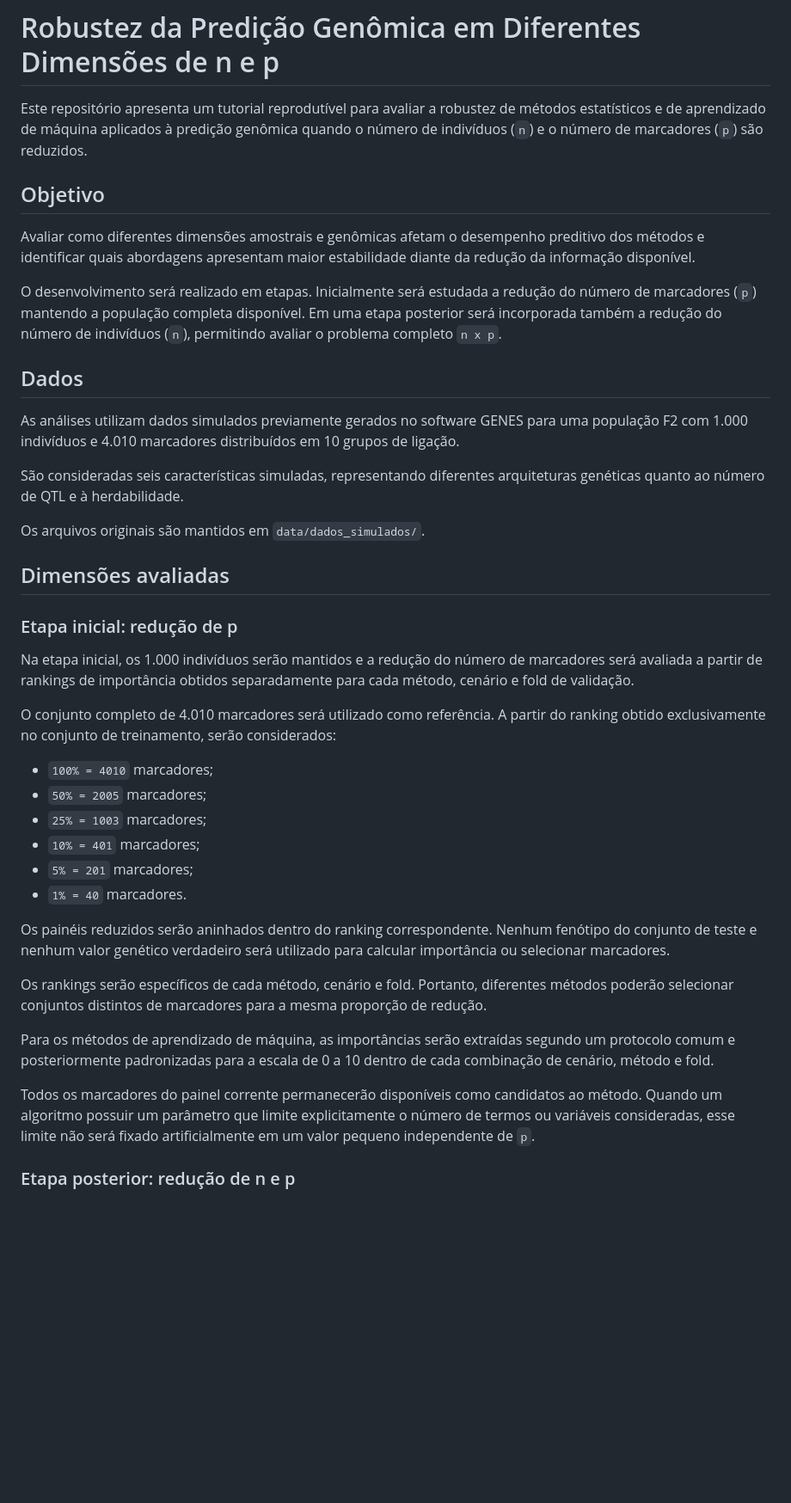
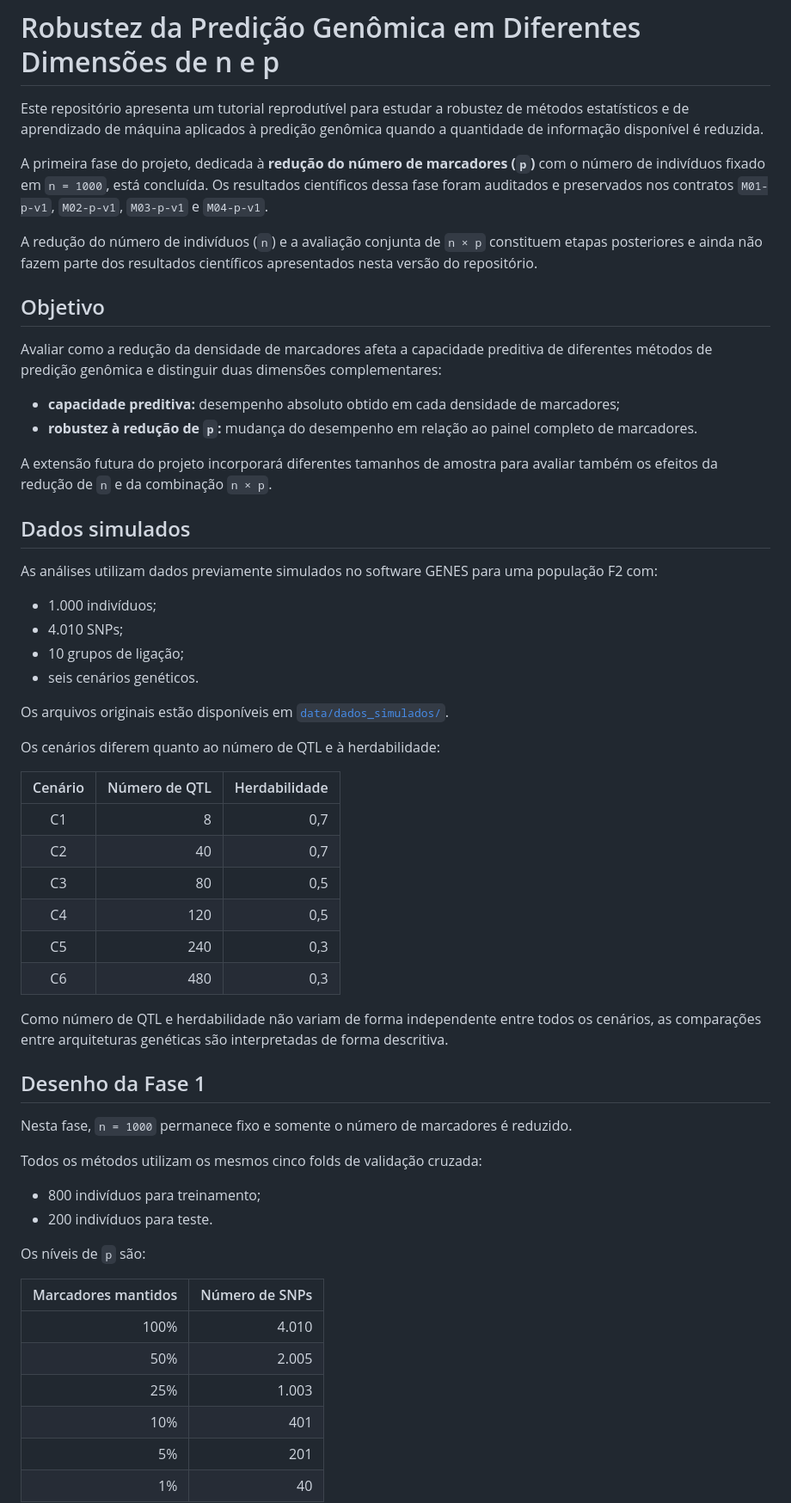
Before and after one commit to WevertonGomesCosta/Robustez-Predicao-Genomica-n-p, a Markdown page: README.md, the part around one of its changes. Shown at 86% size. Rendered like a GitHub page; blank space fills up the shorter version.

Commit message:
Update README for completed marker reduction tutorial

```diff
--- a/README.md
+++ b/README.md
@@ -1,65 +1,78 @@
 # Robustez da Predição Genômica em Diferentes Dimensões de n e p
 
-Este repositório apresenta um tutorial reprodutível para avaliar a robustez de
+Este repositório apresenta um tutorial reprodutível para estudar a robustez de
 métodos estatísticos e de aprendizado de máquina aplicados à predição genômica
-quando o número de indivíduos (`n`) e o número de marcadores (`p`) são reduzidos.
+quando a quantidade de informação disponível é reduzida.
+
+A primeira fase do projeto, dedicada à **redução do número de marcadores (`p`)**
+com o número de indivíduos fixado em `n = 1000`, está concluída. Os resultados
+científicos dessa fase foram auditados e preservados nos contratos
+`M01-p-v1`, `M02-p-v1`, `M03-p-v1` e `M04-p-v1`.
+
+A redução do número de indivíduos (`n`) e a avaliação conjunta de `n × p`
+constituem etapas posteriores e ainda não fazem parte dos resultados científicos
+apresentados nesta versão do repositório.
 
 ## Objetivo
 
-Avaliar como diferentes dimensões amostrais e genômicas afetam o desempenho
-preditivo dos métodos e identificar quais abordagens apresentam maior
-estabilidade diante da redução da informação disponível.
+Avaliar como a redução da densidade de marcadores afeta a capacidade preditiva
+de diferentes métodos de predição genômica e distinguir duas dimensões
+complementares:
 
-O desenvolvimento será realizado em etapas. Inicialmente será estudada a redução
-do número de marcadores (`p`) mantendo a população completa disponível. Em uma
-etapa posterior será incorporada também a redução do número de indivíduos (`n`),
-permitindo avaliar o problema completo `n x p`.
+- **capacidade preditiva:** desempenho absoluto obtido em cada densidade de
+  marcadores;
+- **robustez à redução de `p`:** mudança do desempenho em relação ao painel
+  completo de marcadores.
 
-## Dados
+A extensão futura do projeto incorporará diferentes tamanhos de amostra para
+avaliar também os efeitos da redução de `n` e da combinação `n × p`.
 
-As análises utilizam dados simulados previamente gerados no software GENES para
-uma população F2 com 1.000 indivíduos e 4.010 marcadores distribuídos em 10
-grupos de ligação.
+## Dados simulados
 
-São consideradas seis características simuladas, representando diferentes
-arquiteturas genéticas quanto ao número de QTL e à herdabilidade.
+As análises utilizam dados previamente simulados no software GENES para uma
+população F2 com:
 
-Os arquivos originais são mantidos em `data/dados_simulados/`.
+- 1.000 indivíduos;
+- 4.010 SNPs;
+- 10 grupos de ligação;
+- seis cenários genéticos.
 
-## Dimensões avaliadas
+Os arquivos originais estão disponíveis em
+[`data/dados_simulados/`](data/dados_simulados/).
 
-### Etapa inicial: redução de p
+Os cenários diferem quanto ao número de QTL e à herdabilidade:
 
-Na etapa inicial, os 1.000 indivíduos serão mantidos e a redução do número de
-marcadores será avaliada a partir de rankings de importância obtidos
-separadamente para cada método, cenário e fold de validação.
+| Cenário | Número de QTL | Herdabilidade |
+|:-------:|--------------:|--------------:|
+| C1 | 8 | 0,7 |
+| C2 | 40 | 0,7 |
+| C3 | 80 | 0,5 |
+| C4 | 120 | 0,5 |
+| C5 | 240 | 0,3 |
+| C6 | 480 | 0,3 |
 
-O conjunto completo de 4.010 marcadores será utilizado como referência. A partir
-do ranking obtido exclusivamente no conjunto de treinamento, serão considerados:
+Como número de QTL e herdabilidade não variam de forma independente entre todos
+os cenários, as comparações entre arquiteturas genéticas são interpretadas de
+forma descritiva.
 
-- `100% = 4010` marcadores;
-- `50% = 2005` marcadores;
-- `25% = 1003` marcadores;
-- `10% = 401` marcadores;
-- `5% = 201` marcadores;
-- `1% = 40` marcadores.
+## Desenho da Fase 1
 
-Os painéis reduzidos serão aninhados dentro do ranking correspondente. Nenhum
-fenótipo do conjunto de teste e nenhum valor genético verdadeiro será utilizado
-para calcular importância ou selecionar marcadores.
+Nesta fase, `n = 1000` permanece fixo e somente o número de marcadores é
+reduzido.
 
-Os rankings serão específicos de cada método, cenário e fold. Portanto,
-diferentes métodos poderão selecionar conjuntos distintos de marcadores para a
-mesma proporção de redução.
+Todos os métodos utilizam os mesmos cinco folds de validação cruzada:
 
-Para os métodos de aprendizado de máquina, as importâncias serão extraídas
-segundo um protocolo comum e posteriormente padronizadas para a escala de 0 a
-10 dentro de cada combinação de cenário, método e fold.
+- 800 indivíduos para treinamento;
+- 200 indivíduos para teste.
 
-Todos os marcadores do painel corrente permanecerão disponíveis como candidatos
-ao método. Quando um algoritmo possuir um parâmetro que limite explicitamente o
-número de termos ou variáveis consideradas, esse limite não será fixado
-artificialmente em um valor pequeno independente de `p`.
+Os níveis de `p` são:
 
-### Etapa posterior: redução de n e p
+| Marcadores mantidos | Número de SNPs |
+|--------------------:|---------------:|
+| 100% | 4.010 |
+| 50% | 2.005 |
+| 25% | 1.003 |
+| 10% | 401 |
+| 5% | 201 |
+| 1% | 40 |
 
```
Also changed, not shown: other parts of README.md (+143 -23 lines).
